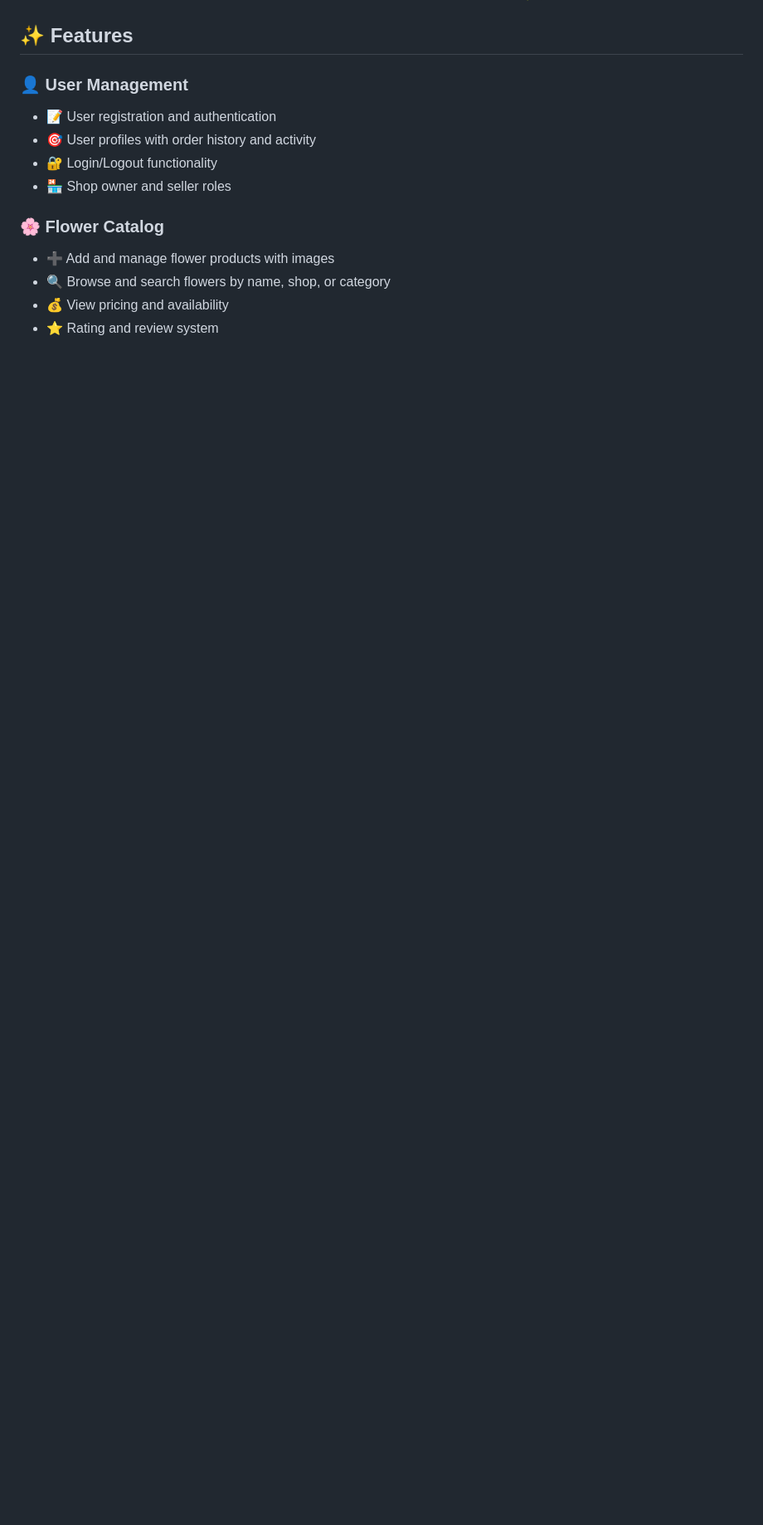
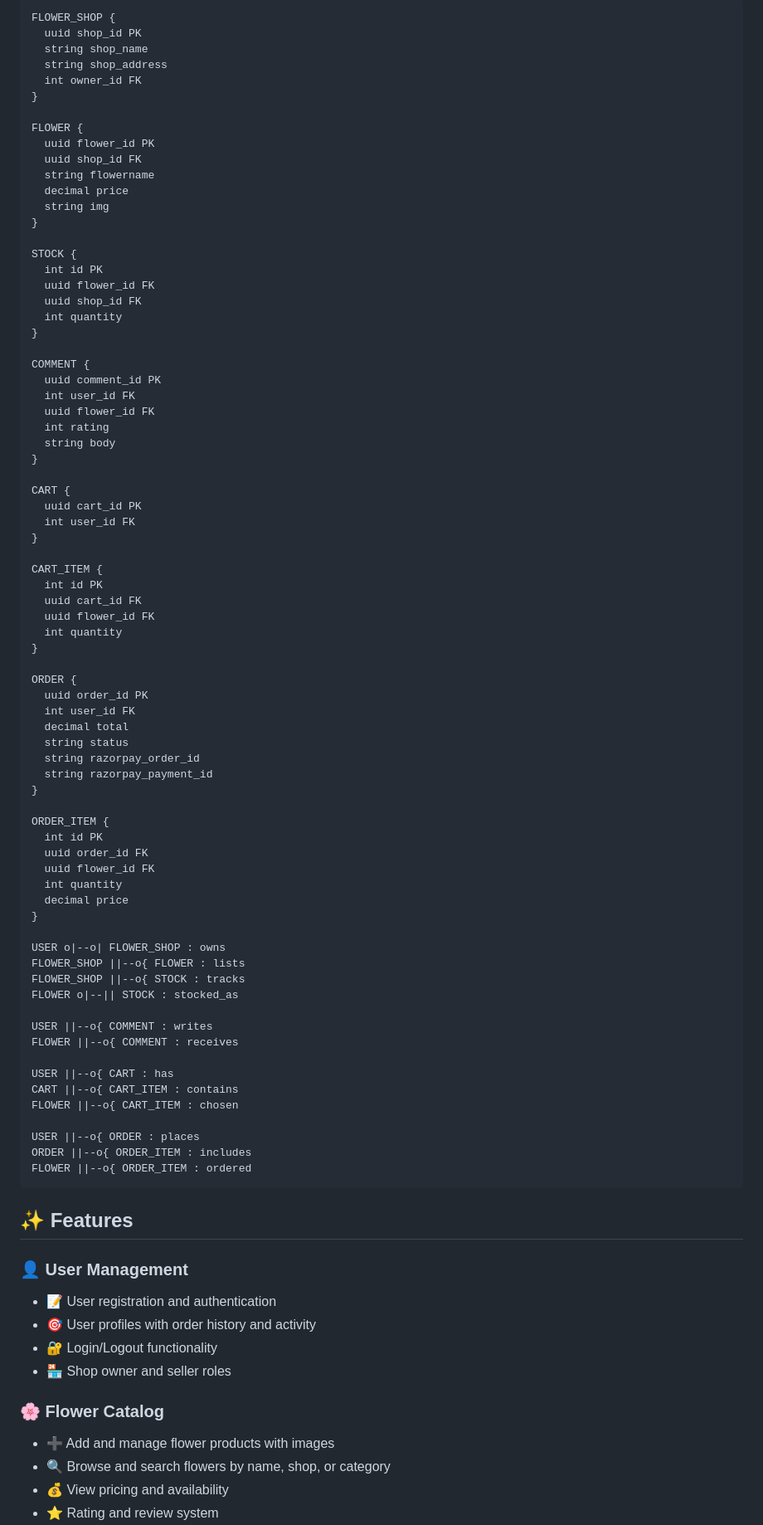
Before and after one commit to Tanuj-Manikanta-2007/Petal-flower, a Markdown page: README.md, the part around one of its changes. Shown at 83% size. GitHub-like rendering; blank space fills up the shorter version.

Commit message:
Revise README with project details and usage
Updated README to include detailed project features, usage instructions, database models, and security notes.

```diff
--- a/README.md
+++ b/README.md
@@ -4,4 +10,78 @@ An e-commerce platform for buying and selling fresh flowers online where users c
 
+    FLOWER_SHOP {
+      uuid shop_id PK
+      string shop_name
+      string shop_address
+      int owner_id FK
+    }
+
+    FLOWER {
+      uuid flower_id PK
+      uuid shop_id FK
+      string flowername
+      decimal price
+      string img
+    }
+
+    STOCK {
+      int id PK
+      uuid flower_id FK
+      uuid shop_id FK
+      int quantity
+    }
+
+    COMMENT {
+      uuid comment_id PK
+      int user_id FK
+      uuid flower_id FK
+      int rating
+      string body
+    }
+
+    CART {
+      uuid cart_id PK
+      int user_id FK
+    }
+
+    CART_ITEM {
+      int id PK
+      uuid cart_id FK
+      uuid flower_id FK
+      int quantity
+    }
+
+    ORDER {
+      uuid order_id PK
+      int user_id FK
+      decimal total
+      string status
+      string razorpay_order_id
+      string razorpay_payment_id
+    }
+
+    ORDER_ITEM {
+      int id PK
+      uuid order_id FK
+      uuid flower_id FK
+      int quantity
+      decimal price
+    }
+
+    USER o|--o| FLOWER_SHOP : owns
+    FLOWER_SHOP ||--o{ FLOWER : lists
+    FLOWER_SHOP ||--o{ STOCK : tracks
+    FLOWER o|--|| STOCK : stocked_as
+
+    USER ||--o{ COMMENT : writes
+    FLOWER ||--o{ COMMENT : receives
+
+    USER ||--o{ CART : has
+    CART ||--o{ CART_ITEM : contains
+    FLOWER ||--o{ CART_ITEM : chosen
+
+    USER ||--o{ ORDER : places
+    ORDER ||--o{ ORDER_ITEM : includes
+    FLOWER ||--o{ ORDER_ITEM : ordered
 ## ✨ Features
 
 ### 👤 User Management
```
Also changed, not shown: other parts of README.md (+6 -0 lines).
